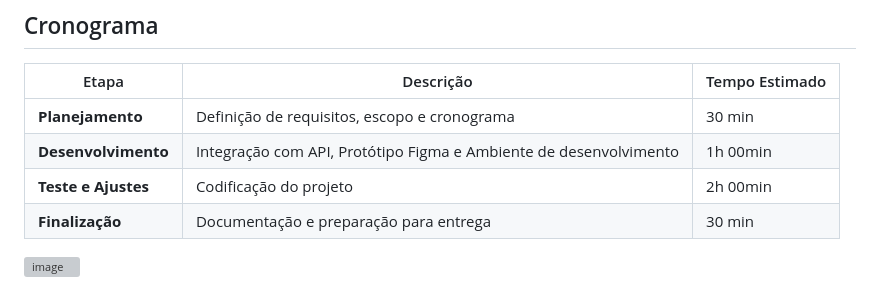
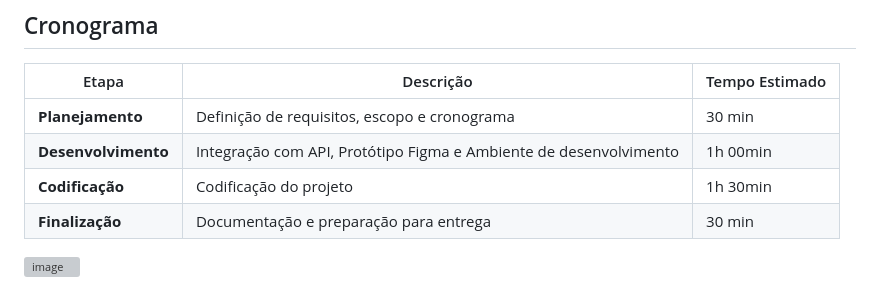
Before and after one commit to rafaelmoura23/projeto_app-clima, a Markdown page: README.md, the part around the change. GitHub-like rendering; grey boxes are pictures that could not be loaded.

```diff
--- a/README.md
+++ b/README.md
@@ -39,7 +39,7 @@ O **App Clima** é uma aplicação web que permitirá a busca e visualização d
 |---------------------|------------------------------------------|----------------|
 | **Planejamento**    | Definição de requisitos, escopo e cronograma          | 30 min         |
 | **Desenvolvimento** | Integração com API, Protótipo Figma e Ambiente de desenvolvimento        | 1h 00min       |
-| **Teste e Ajustes** | Codificação do projeto   | 2h 00min         |
+| **Codificação** | Codificação do projeto   | 1h 30min         |
 | **Finalização**     | Documentação e preparação para entrega    | 30 min         |
 
 ![image](https://github.com/user-attachments/assets/18fbe90f-951b-4350-8e20-c27fee02e205)
```
